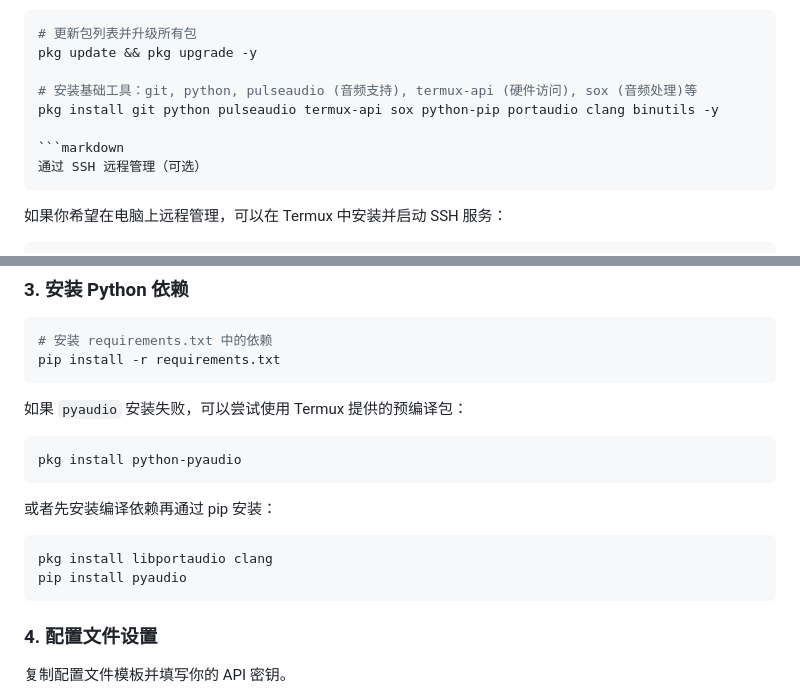
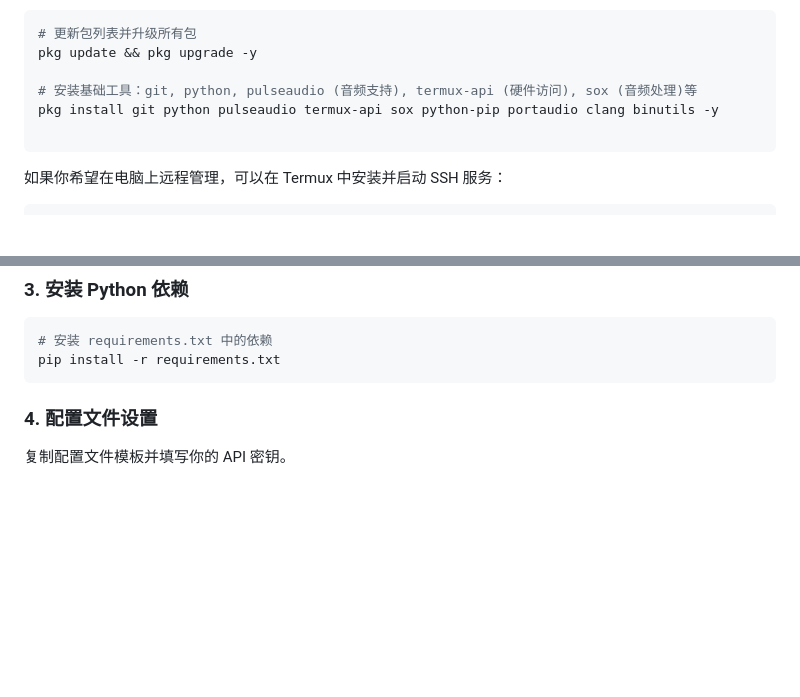
Before and after one commit to djh2203/PhonePhoenix, a Markdown page: README.md, 2 parts joined by grey strips. GitHub-like rendering; blank space fills up the shorter version.

Commit message:
Update README to simplify installation instructions
Removed optional SSH management section and pyaudio installation instructions.

````diff
--- a/README.md
+++ b/README.md
@@ -65,8 +65,6 @@ pkg update && pkg upgrade -y
 # 安装基础工具：git, python, pulseaudio (音频支持), termux-api (硬件访问), sox (音频处理)等
 pkg install git python pulseaudio termux-api sox python-pip portaudio clang binutils -y
 
-```markdown
-通过 SSH 远程管理（可选）
 ```
 
 如果你希望在电脑上远程管理，可以在 Termux 中安装并启动 SSH 服务：
@@ -99,18 +97,6 @@ cd PhonePhoenix
 pip install -r requirements.txt
 ```
 
-如果 `pyaudio` 安装失败，可以尝试使用 Termux 提供的预编译包：
-
-```bash
-pkg install python-pyaudio
-```
-
-或者先安装编译依赖再通过 pip 安装：
-
-```bash
-pkg install libportaudio clang
-pip install pyaudio
-```
 
 ### 4. 配置文件设置
 
````
